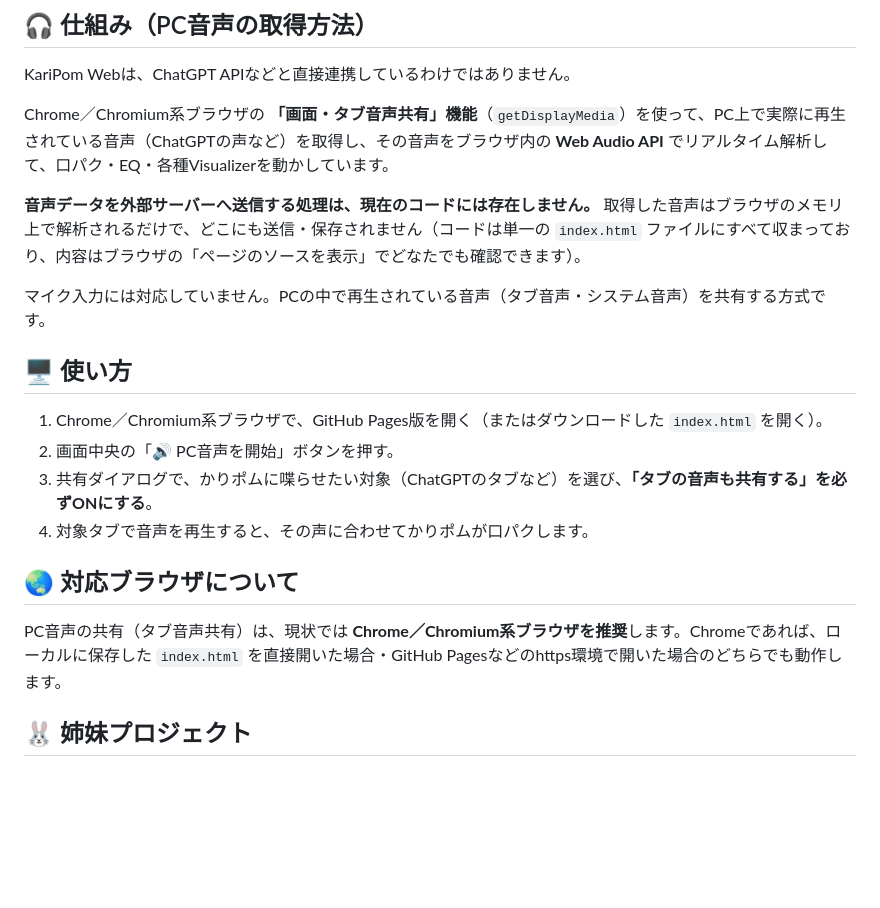
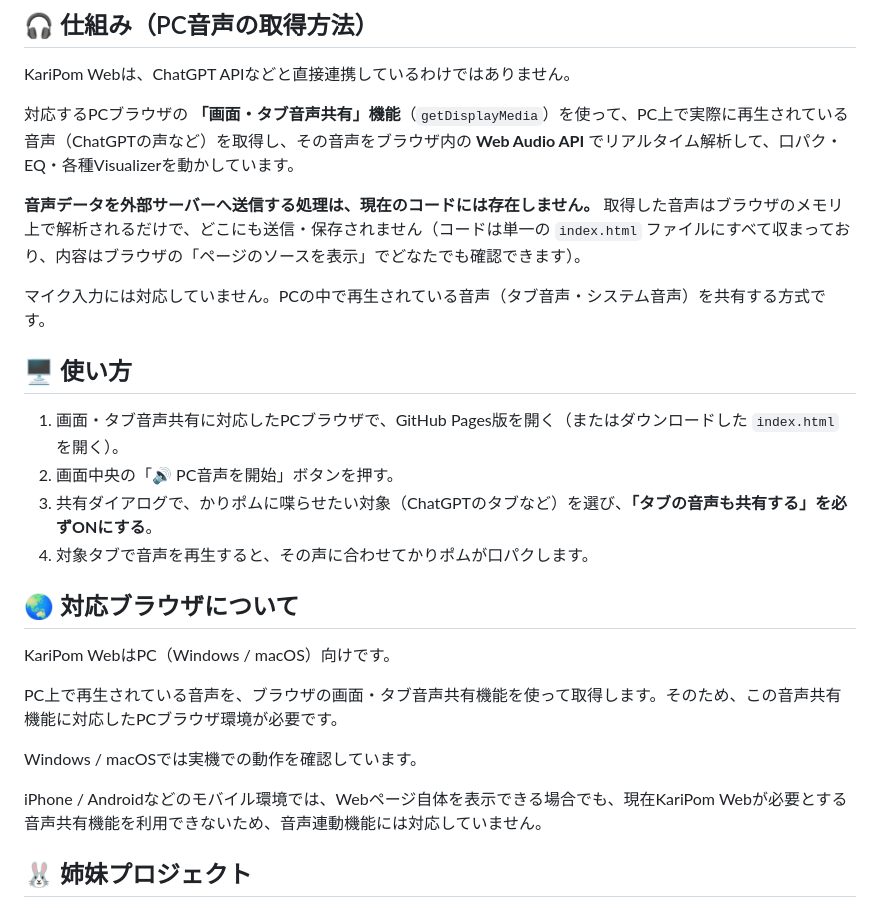
Before and after one commit to kariagepompadour/KariPom-Web, a Markdown page: README.md, the part around the change. GitHub-like rendering; blank space fills up the shorter version.

Commit message:
Clarify desktop and mobile browser support

```diff
--- a/README.md
+++ b/README.md
@@ -38,7 +38,7 @@ ChatGPTなど、PCから再生される音声に合わせて、画面の「か
 
 KariPom Webは、ChatGPT APIなどと直接連携しているわけではありません。
 
-Chrome／Chromium系ブラウザの **「画面・タブ音声共有」機能**（`getDisplayMedia`）を使って、PC上で実際に再生されている音声（ChatGPTの声など）を取得し、その音声をブラウザ内の **Web Audio API** でリアルタイム解析して、口パク・EQ・各種Visualizerを動かしています。
+対応するPCブラウザの **「画面・タブ音声共有」機能**（`getDisplayMedia`）を使って、PC上で実際に再生されている音声（ChatGPTの声など）を取得し、その音声をブラウザ内の **Web Audio API** でリアルタイム解析して、口パク・EQ・各種Visualizerを動かしています。
 
 **音声データを外部サーバーへ送信する処理は、現在のコードには存在しません。** 取得した音声はブラウザのメモリ上で解析されるだけで、どこにも送信・保存されません（コードは単一の `index.html` ファイルにすべて収まっており、内容はブラウザの「ページのソースを表示」でどなたでも確認できます）。
 
@@ -46,14 +46,20 @@ Chrome／Chromium系ブラウザの **「画面・タブ音声共有」機能**
 
 ## 🖥️ 使い方
 
-1. Chrome／Chromium系ブラウザで、GitHub Pages版を開く（またはダウンロードした `index.html` を開く）。
+1. 画面・タブ音声共有に対応したPCブラウザで、GitHub Pages版を開く（またはダウンロードした `index.html` を開く）。
 2. 画面中央の「🔊 PC音声を開始」ボタンを押す。
 3. 共有ダイアログで、かりポムに喋らせたい対象（ChatGPTのタブなど）を選び、**「タブの音声も共有する」を必ずONにする**。
 4. 対象タブで音声を再生すると、その声に合わせてかりポムが口パクします。
 
 ## 🌏 対応ブラウザについて
 
-PC音声の共有（タブ音声共有）は、現状では **Chrome／Chromium系ブラウザを推奨**します。Chromeであれば、ローカルに保存した `index.html` を直接開いた場合・GitHub Pagesなどのhttps環境で開いた場合のどちらでも動作します。
+KariPom WebはPC（Windows / macOS）向けです。
+
+PC上で再生されている音声を、ブラウザの画面・タブ音声共有機能を使って取得します。そのため、この音声共有機能に対応したPCブラウザ環境が必要です。
+
+Windows / macOSでは実機での動作を確認しています。
+
+iPhone / Androidなどのモバイル環境では、Webページ自体を表示できる場合でも、現在KariPom Webが必要とする音声共有機能を利用できないため、音声連動機能には対応していません。
 
 ## 🐰 姉妹プロジェクト
 
```
